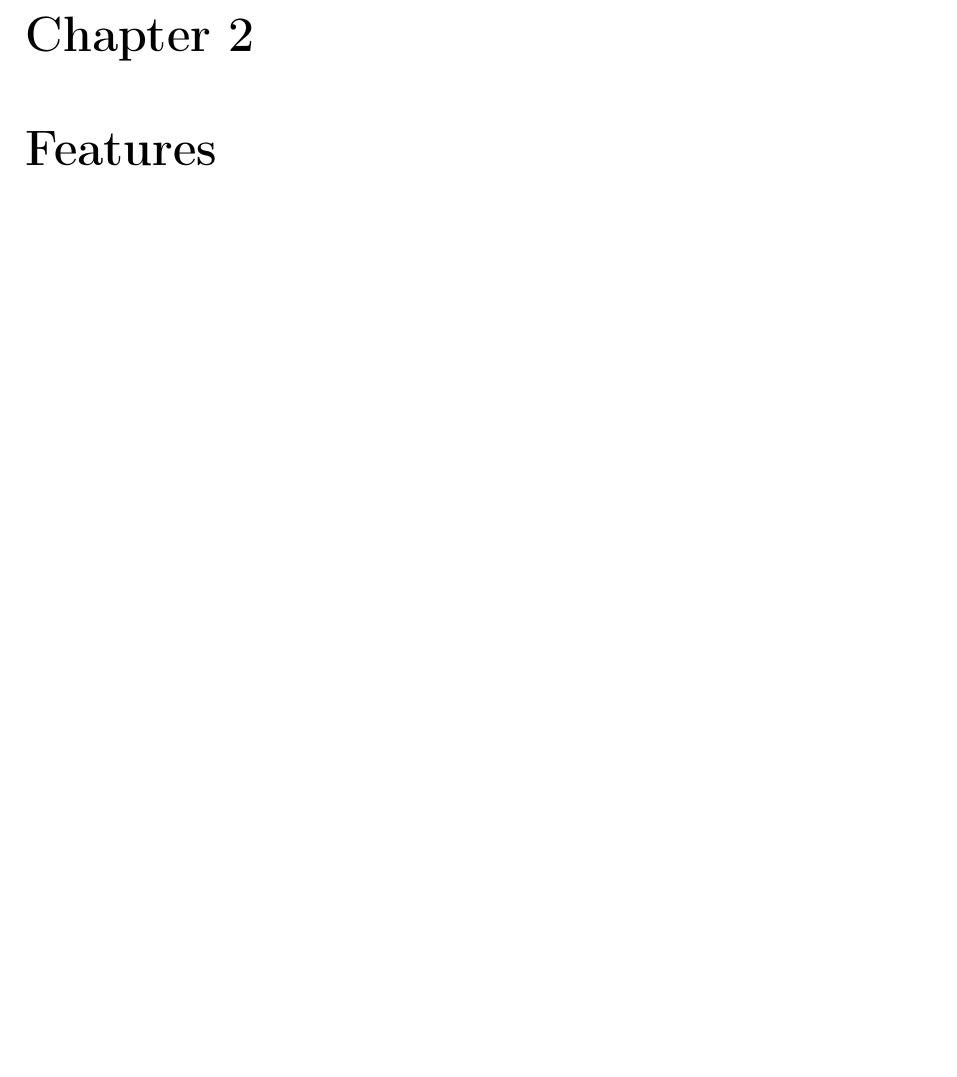
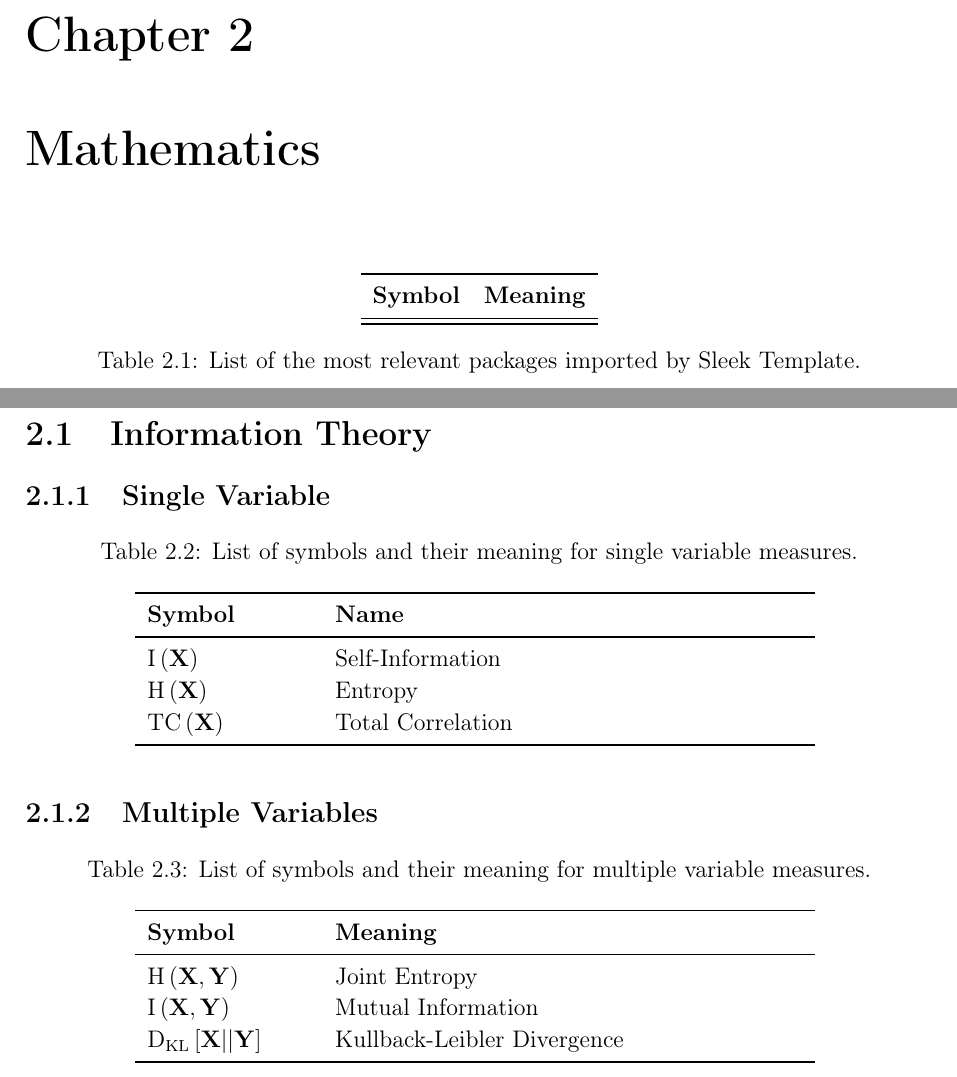
Before and after one commit to IPL-UV/latex_math, a LaTeX thesis (main.tex, which reads sections/info_theory.tex, sections/vectors.tex): part of page 4 of 15 before the commit and two parts of pages 4 and 5 of 18 after it, the two joined at a grey line, cut so that both start at the same text, the shorter picture padded with empty space. Compiled offline with pdfLaTeX.

Commit message:
Added some prelim symbols.

```diff
--- a/main.tex
+++ b/main.tex
@@ -14,11 +14,11 @@
 % Title-page %
 %%%%%%%%%%%%%%
 
-\logo{./resources/pdf/logo.pdf}
-\institute{Random University}
-\faculty{Faculty of Whatever Sciences}
+\logo{./resources/pdf/isp_logo.png}
+\institute{Universit\"at de Val\`encia}
+\faculty{Image and Signal Processing Laboratory}
 %\department{Department of Anything but Psychology}
-\title{A sleek \LaTeX{} template}
+\title{A Math Notation \LaTeX{} Template}
 \subtitle{With a sleeker title-page}
 \author{\textit{Author}\\François \textsc{Rozet}}
 %\supervisor{Linus \textsc{Torvalds}}
@@ -60,5 +60,6 @@
     \romantableofcontents
 
     \chapter{Introduction}
+    \input{sections/intro}
 
-    Sleek Template is a minimal collection of \LaTeX{} packages and settings that ease the writing of beautiful documents. While originally meant for theses, it is perfectly suitable for project reports, articles, syntheses, etc. -- with a few adjustments, like margins.
+    \chapter{Mathematics}
@@ -65 +69,2 @@
+    \include{sections/info_theory}
 
--- /dev/null
+++ b/sections/info_theory.tex
@@ -0,0 +1,54 @@
+\section{Information Theory}
+
+% ======================================
+% SINGLE VARIATE MEASURES
+% ======================================
+\subsection{Single Variable}
+\newcommand{\entropy}[1]{\text{H}\left(#1\right)}
+\newcommand{\info}[1]{\text{I}\left(#1\right)}
+\newcommand{\totalcorr}[1]{\text{TC}\left(#1\right)}
+
+
+
+
+\begin{table}[h]
+    \centering
+    \caption{List of symbols and their meaning for single variable measures.}
+    \begin{tabular}{m{7em}m{20em}}
+        \toprule
+        \textbf{Symbol}             & \textbf{Name} \\
+        \midrule
+        $\info{\mathbf{X}}$         & Self-Information\\
+        $\entropy{\mathbf{X}}$      & Entropy \\
+        $\totalcorr{\mathbf{X}}$    & Total Correlation \\
+        \bottomrule
+    \end{tabular}
+    \label{tab:info_theory}
+\end{table}
+
+
+% ======================================
+% MULTI VARIATE MEASURES
+% ======================================
+\subsection{Multiple Variables}
+
+
+\newcommand{\jointentropy}[2]{\text{H}\left(#1,#2\right)}
+\newcommand{\mutualinfo}[2]{\text{I}\left(#1,#2\right)}
+\newcommand{\kld}[2]{\text{D}_{\text{KL}}\left[#1||#2\right]}
+
+
+\begin{table}[h]
+    \centering
+    \caption{List of symbols and their meaning for multiple variable measures.}
+    \begin{tabular}{m{7em}m{20em}}
+        \toprule
+        \textbf{Symbol} & \textbf{Meaning} \\
+        \midrule
+        $\jointentropy{\mathbf{X}}{\mathbf{Y}}$ & Joint Entropy \\
+        $\mutualinfo{\mathbf{X}}{\mathbf{Y}}$   & Mutual Information \\
+        $\kld{\mathbf{X}}{\mathbf{Y}}$          & Kullback-Leibler Divergence \\
+        \bottomrule
+    \end{tabular}
+    \label{tab:info_theory}
+\end{table}
--- /dev/null
+++ b/sections/vectors.tex
@@ -0,0 +1,14 @@
+
+
+\begin{table}[h]
+    \centering
+    \begin{tabular}{ll}
+        \toprule
+        \textbf{Symbol} & \textbf{Meaning} \\
+        \midrule
+        % $\GP$ & Gaussian process distribution \\
+        \bottomrule
+    \end{tabular}
+    \caption{List of the most relevant packages imported by Sleek Template.}
+    \label{tab:sleek_relevant_packages}
+\end{table}
```
Also changed, not shown: sections/gps.tex (added, +30 -0 lines), sections/intro.tex (added, +11 -0 lines), sections/prob.tex (added, +14 -0 lines), README.md, resources/pdf/isp_logo.png (added), resources/pdf/uv_logo.png (added), sections/code.tex (added), sections/machine_learning.tex (added), sections/matrices.tex (added), main.tex (13 more changed lines).
